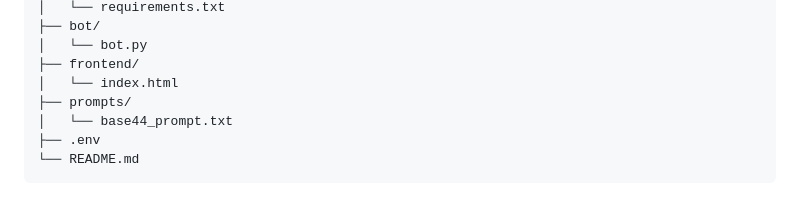
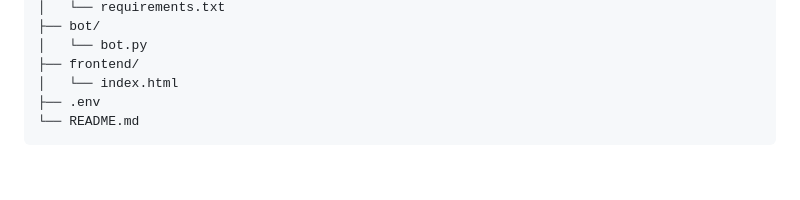
Before and after one commit to Tactful-Party/Zero-Traffic, a Markdown page: README.md, the part around the change. Drawn GitHub-style; blank space fills up the shorter version.

Commit message:
Remove prompts directory and base44_prompt.txt
Removed prompts directory and its base44_prompt.txt file from the project structure.

````diff
--- a/README.md
+++ b/README.md
@@ -27,8 +27,6 @@ Zero-Traffic/
 │   └── bot.py
 ├── frontend/
 │   └── index.html
-├── prompts/
-│   └── base44_prompt.txt
 ├── .env
 └── README.md
 ```
````
